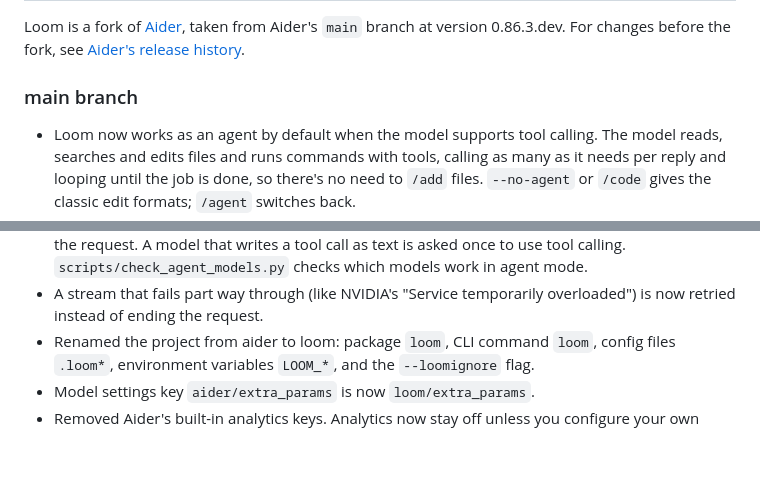
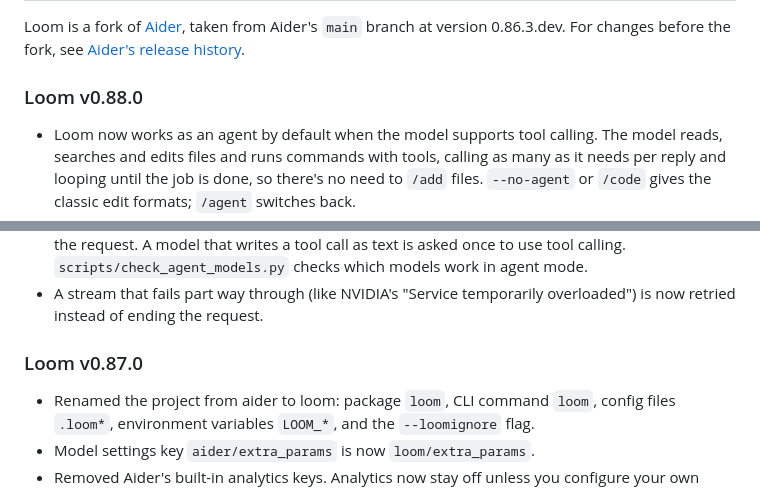
Before and after one commit to sri-venkat-22/loom, a Markdown page: HISTORY.md, 2 parts joined by grey strips. Drawn GitHub-style; blank space fills up the shorter version.

Commit message:
Release notes for v0.88.0

```diff
--- a/HISTORY.md
+++ b/HISTORY.md
@@ -4,7 +4,7 @@ Loom is a fork of [Aider](https://github.com/Aider-AI/aider), taken from Aider's
 at version 0.86.3.dev. For changes before the fork, see
 [Aider's release history](https://github.com/Aider-AI/aider/blob/main/HISTORY.md).
 
-### main branch
+### Loom v0.88.0
 
 - Loom now works as an agent by default when the model supports tool calling. The model
   reads, searches and edits files and runs commands with tools, calling as many as it
@@ -60,6 +60,9 @@ at version 0.86.3.dev. For changes before the fork, see
   calling. `scripts/check_agent_models.py` checks which models work in agent mode.
 - A stream that fails part way through (like NVIDIA's "Service temporarily overloaded") is
   now retried instead of ending the request.
+
+### Loom v0.87.0
+
 - Renamed the project from aider to loom: package `loom`, CLI command `loom`, config files
   `.loom*`, environment variables `LOOM_*`, and the `--loomignore` flag.
 - Model settings key `aider/extra_params` is now `loom/extra_params`.
```
